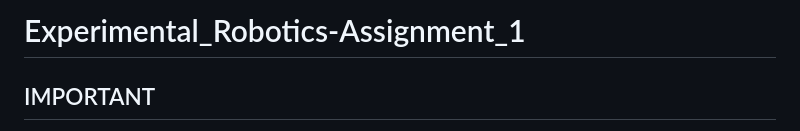
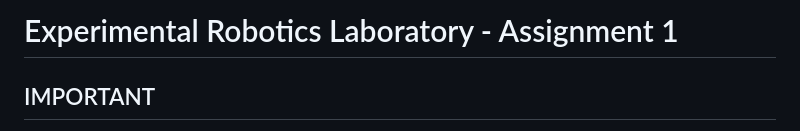
Before and after one commit to NichAttGH/Experimental-Robotics-Laboratory, a Markdown page: README.md, the part around the change. Rendered like a GitHub page.

```diff
--- a/README.md
+++ b/README.md
@@ -1,4 +1,4 @@
-# Experimental_Robotics-Assignment_1
+# Experimental Robotics Laboratory - Assignment 1
 
 ## IMPORTANT
 
```
